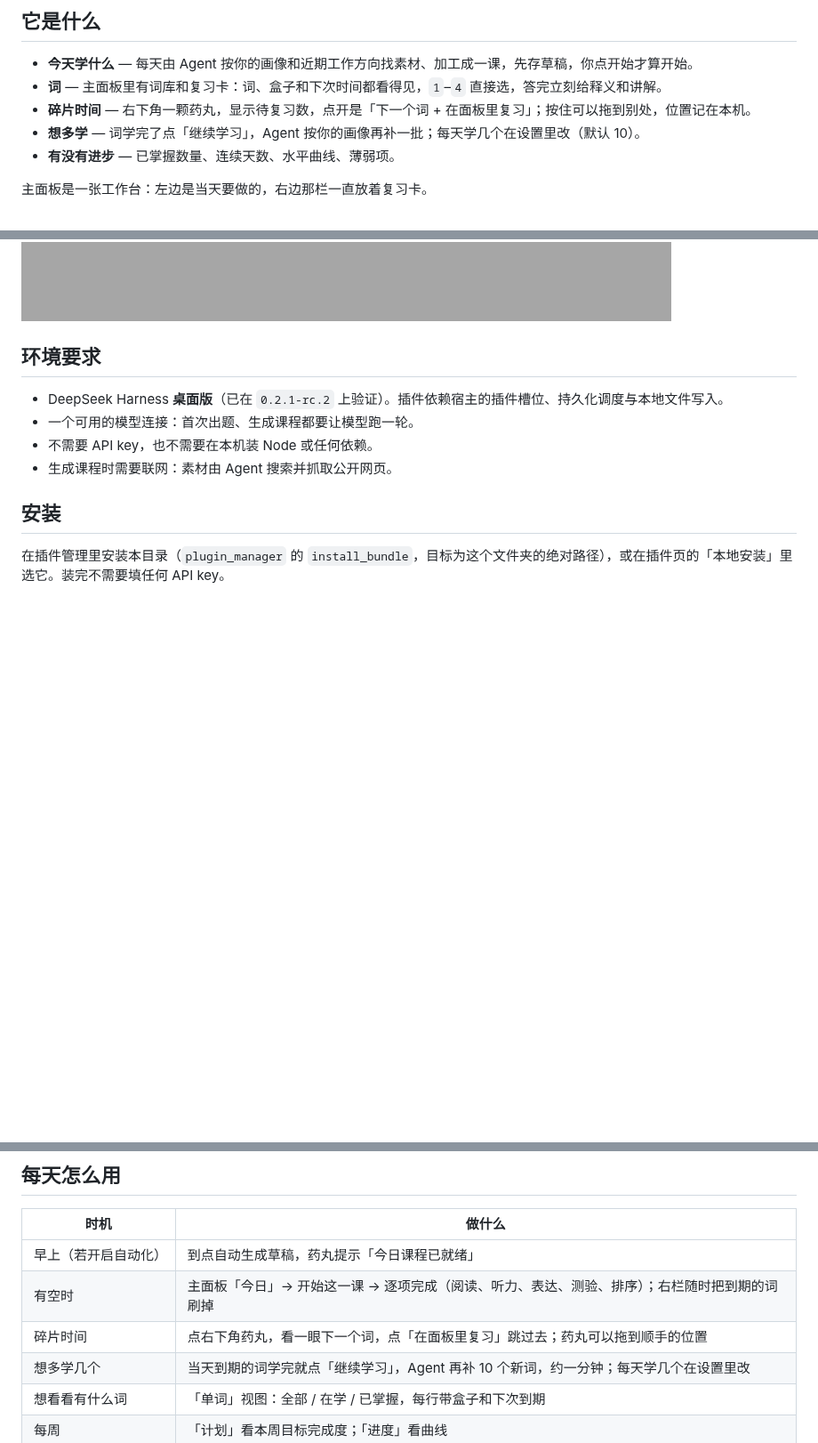
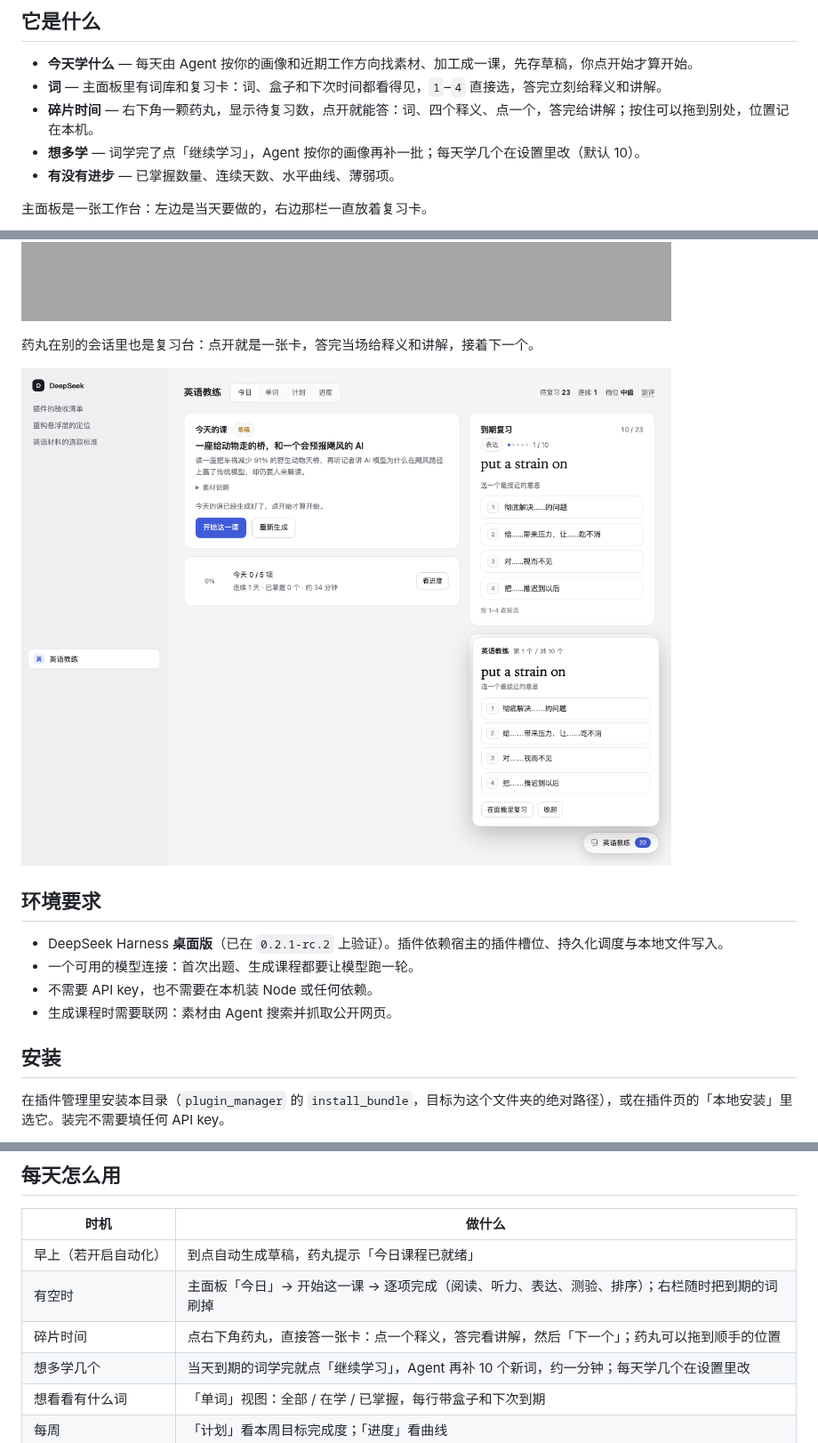
Before and after one commit to baishatan/dsh-english-coach, a Markdown page: english-coach/README.md, 3 parts joined by grey strips. Shown at 89% size. Drawn GitHub-style; pictures changed too: english-coach/docs/pill-review.png (added); blank space fills up the shorter version.

```diff
--- a/english-coach/README.md
+++ b/english-coach/README.md
@@ -10,7 +10,7 @@
 
 - **今天学什么** — 每天由 Agent 按你的画像和近期工作方向找素材、加工成一课，先存草稿，你点开始才算开始。
 - **词** — 主面板里有词库和复习卡：词、盒子和下次时间都看得见，`1`–`4` 直接选，答完立刻给释义和讲解。
-- **碎片时间** — 右下角一颗药丸，显示待复习数，点开是「下一个词 + 在面板里复习」；按住可以拖到别处，位置记在本机。
+- **碎片时间** — 右下角一颗药丸，显示待复习数，点开就能答：词、四个释义、点一个，答完给讲解；按住可以拖到别处，位置记在本机。
 - **想多学** — 词学完了点「继续学习」，Agent 按你的画像再补一批；每天学几个在设置里改（默认 10）。
 - **有没有进步** — 已掌握数量、连续天数、水平曲线、薄弱项。
 
@@ -25,6 +25,10 @@
 点词库里的词，能看到释义、讲解、下次复习和作答记录。
 
 ![词条详情](docs/panel-word.png)
+
+药丸在别的会话里也是复习台：点开就是一张卡，答完当场给释义和讲解，接着下一个。
+
+![悬浮层](docs/pill-review.png)
 
 ## 环境要求
 
@@ -51,7 +55,7 @@
 |---|---|
 | 早上（若开启自动化） | 到点自动生成草稿，药丸提示「今日课程已就绪」 |
 | 有空时 | 主面板「今日」→ 开始这一课 → 逐项完成（阅读、听力、表达、测验、排序）；右栏随时把到期的词刷掉 |
-| 碎片时间 | 点右下角药丸，看一眼下一个词，点「在面板里复习」跳过去；药丸可以拖到顺手的位置 |
+| 碎片时间 | 点右下角药丸，直接答一张卡：点一个释义，答完看讲解，然后「下一个」；药丸可以拖到顺手的位置 |
 | 想多学几个 | 当天到期的词学完就点「继续学习」，Agent 再补 10 个新词，约一分钟；每天学几个在设置里改 |
 | 想看看有什么词 | 「单词」视图：全部 / 在学 / 已掌握，每行带盒子和下次到期 |
 | 每周 | 「计划」看本周目标完成度；「进度」看曲线 |
```
Also changed, not shown: english-coach/DESIGN.md (+6 -4 lines), english-coach/SPEC.md (+3 -3 lines), 1 other file.
